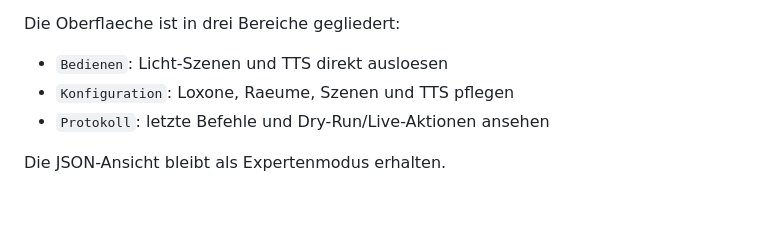
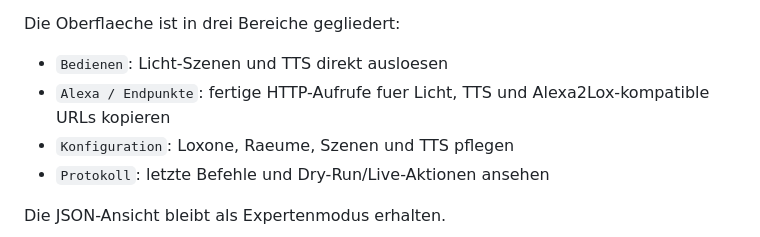
Before and after one commit to herdan75/loxevo, a Markdown page: README.md, the part around the change. GitHub-like rendering; blank space fills up the shorter version.

Commit message:
Document integration endpoints UI

```diff
--- a/README.md
+++ b/README.md
@@ -51,6 +51,7 @@ Die Web-UI ist der empfohlene Konfigurationsweg. Aktuell koennen dort gepflegt w
 Die Oberflaeche ist in drei Bereiche gegliedert:
 
 - `Bedienen`: Licht-Szenen und TTS direkt ausloesen
+- `Alexa / Endpunkte`: fertige HTTP-Aufrufe fuer Licht, TTS und Alexa2Lox-kompatible URLs kopieren
 - `Konfiguration`: Loxone, Raeume, Szenen und TTS pflegen
 - `Protokoll`: letzte Befehle und Dry-Run/Live-Aktionen ansehen
 
```
